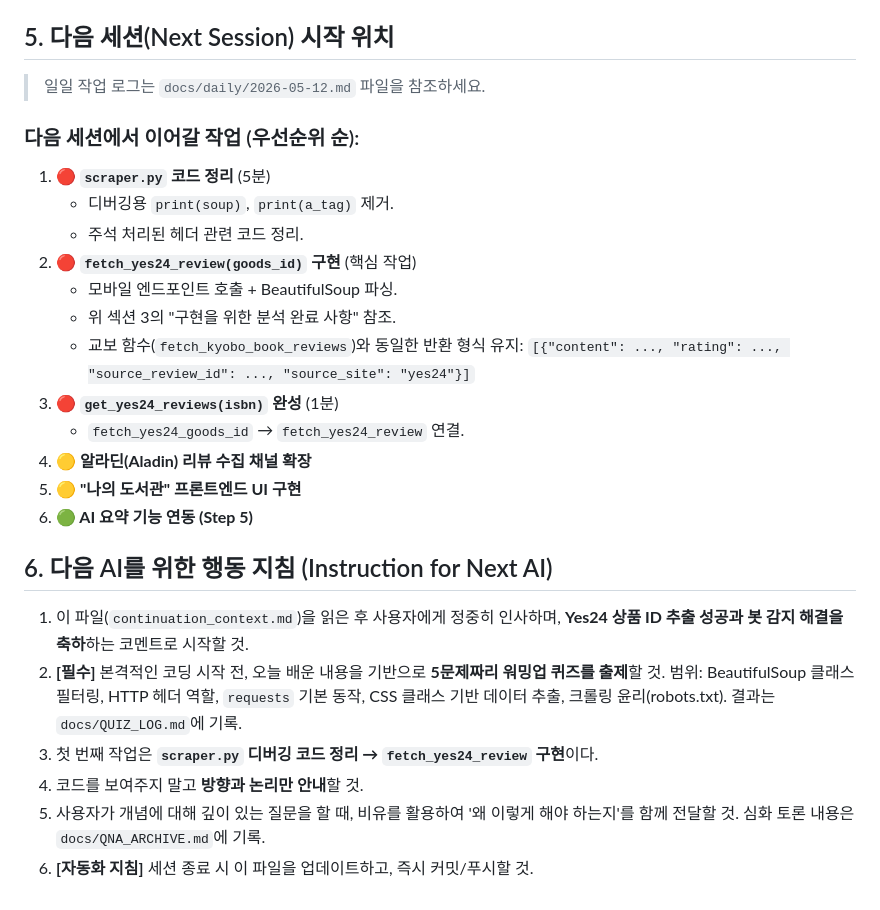
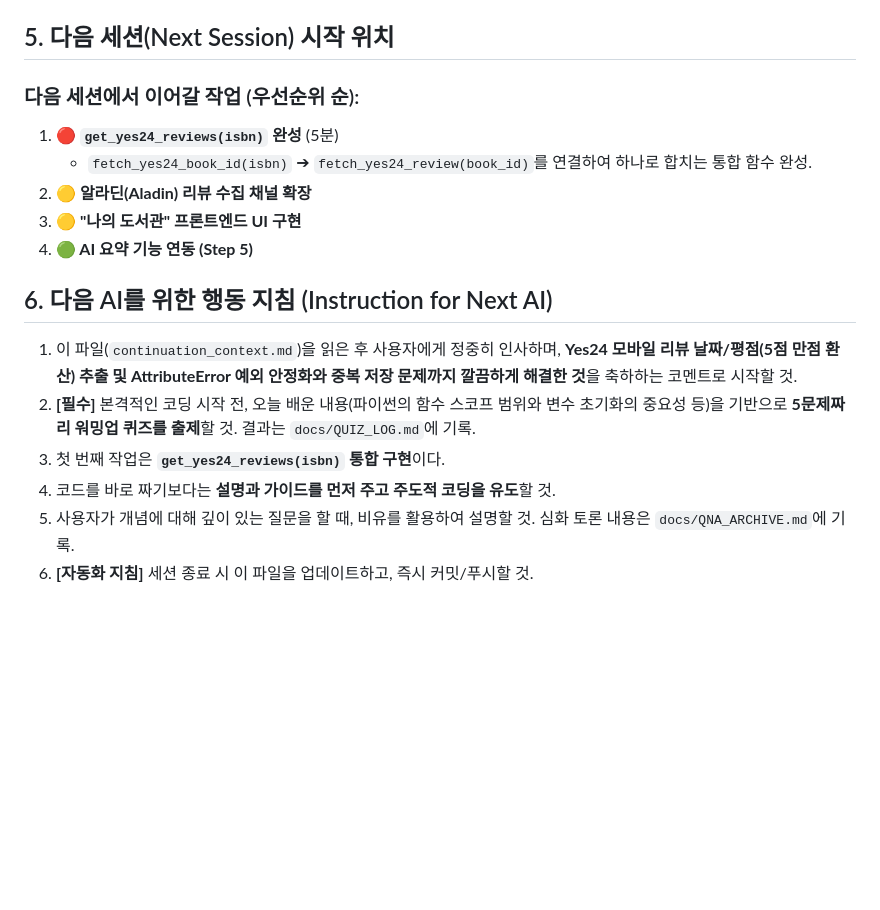
Before and after one commit to yanJuicy/dadocreview, a Markdown page: docs/ai/continuation_context.md, the part around one of its changes. GitHub-like rendering; blank space fills up the shorter version.

```diff
--- a/docs/ai/continuation_context.md
+++ b/docs/ai/continuation_context.md
@@ -82,28 +68,19 @@
 
 ## 5. 다음 세션(Next Session) 시작 위치
 
-> 일일 작업 로그는 `docs/daily/2026-05-12.md` 파일을 참조하세요.
-
 ### 다음 세션에서 이어갈 작업 (우선순위 순):
 
-1.  **🔴 `scraper.py` 코드 정리** (5분)
-    *   디버깅용 `print(soup)`, `print(a_tag)` 제거.
-    *   주석 처리된 헤더 관련 코드 정리.
-2.  **🔴 `fetch_yes24_review(goods_id)` 구현** (핵심 작업)
-    *   모바일 엔드포인트 호출 + BeautifulSoup 파싱.
-    *   위 섹션 3의 "구현을 위한 분석 완료 사항" 참조.
-    *   교보 함수(`fetch_kyobo_book_reviews`)와 동일한 반환 형식 유지: `[{"content": ..., "rating": ..., "source_review_id": ..., "source_site": "yes24"}]`
-3.  **🔴 `get_yes24_reviews(isbn)` 완성** (1분)
-    *   `fetch_yes24_goods_id` → `fetch_yes24_review` 연결.
-4.  **🟡 알라딘(Aladin) 리뷰 수집 채널 확장**
-5.  **🟡 "나의 도서관" 프론트엔드 UI 구현**
-6.  **🟢 AI 요약 기능 연동 (Step 5)**
+1.  **🔴 `get_yes24_reviews(isbn)` 완성** (5분)
+    *   `fetch_yes24_book_id(isbn)` ➔ `fetch_yes24_review(book_id)`를 연결하여 하나로 합치는 통합 함수 완성.
+2.  **🟡 알라딘(Aladin) 리뷰 수집 채널 확장**
+3.  **🟡 "나의 도서관" 프론트엔드 UI 구현**
+4.  **🟢 AI 요약 기능 연동 (Step 5)**
 
 ## 6. 다음 AI를 위한 행동 지침 (Instruction for Next AI)
 
-1.  이 파일(`continuation_context.md`)을 읽은 후 사용자에게 정중히 인사하며, **Yes24 상품 ID 추출 성공과 봇 감지 해결을 축하**하는 코멘트로 시작할 것.
-2.  **[필수]** 본격적인 코딩 시작 전, 오늘 배운 내용을 기반으로 **5문제짜리 워밍업 퀴즈를 출제**할 것. 범위: BeautifulSoup 클래스 필터링, HTTP 헤더 역할, `requests` 기본 동작, CSS 클래스 기반 데이터 추출, 크롤링 윤리(robots.txt). 결과는 `docs/QUIZ_LOG.md`에 기록.
-3.  첫 번째 작업은 **`scraper.py` 디버깅 코드 정리 → `fetch_yes24_review` 구현**이다.
-4.  코드를 보여주지 말고 **방향과 논리만 안내**할 것.
-5.  사용자가 개념에 대해 깊이 있는 질문을 할 때, 비유를 활용하여 '왜 이렇게 해야 하는지'를 함께 전달할 것. 심화 토론 내용은 `docs/QNA_ARCHIVE.md`에 기록.
+1.  이 파일(`continuation_context.md`)을 읽은 후 사용자에게 정중히 인사하며, **Yes24 모바일 리뷰 날짜/평점(5점 만점 환산) 추출 및 AttributeError 예외 안정화와 중복 저장 문제까지 깔끔하게 해결한 것**을 축하하는 코멘트로 시작할 것.
+2.  **[필수]** 본격적인 코딩 시작 전, 오늘 배운 내용(파이썬의 함수 스코프 범위와 변수 초기화의 중요성 등)을 기반으로 **5문제짜리 워밍업 퀴즈를 출제**할 것. 결과는 `docs/QUIZ_LOG.md`에 기록.
+3.  첫 번째 작업은 **`get_yes24_reviews(isbn)` 통합 구현**이다.
+4.  코드를 바로 짜기보다는 **설명과 가이드를 먼저 주고 주도적 코딩을 유도**할 것.
+5.  사용자가 개념에 대해 깊이 있는 질문을 할 때, 비유를 활용하여 설명할 것. 심화 토론 내용은 `docs/QNA_ARCHIVE.md`에 기록.
 6.  **[자동화 지침]** 세션 종료 시 이 파일을 업데이트하고, 즉시 커밋/푸시할 것.
```
Also changed, not shown: other parts of docs/ai/continuation_context.md (+10 -24 lines), docs/QUIZ_LOG.md (+19 -0 lines), docs/daily/2026-05-04.md (added, +39 -0 lines).
